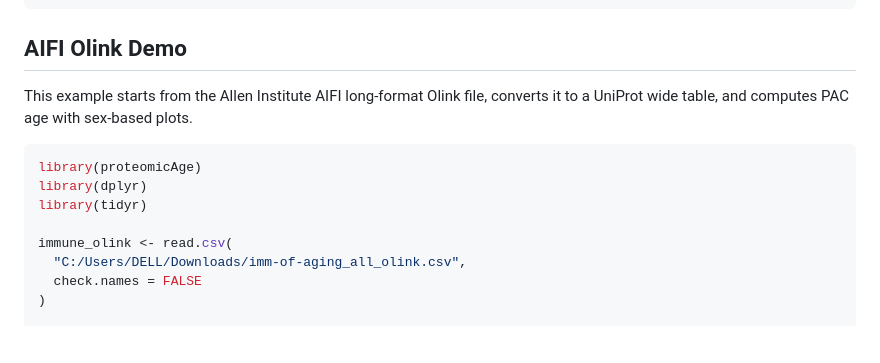
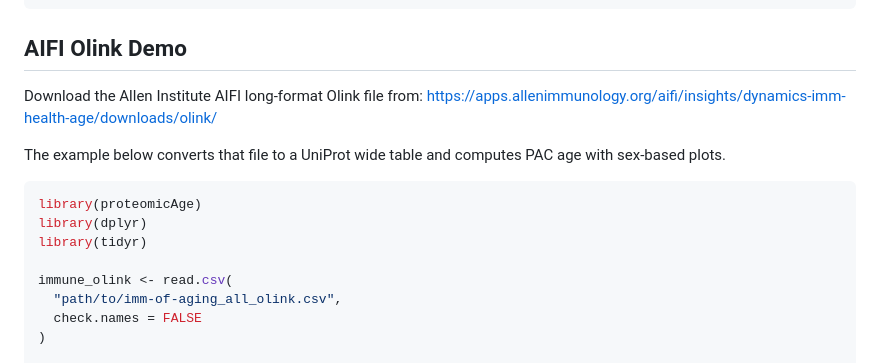
Before and after one commit to EnricMartin/proteomicAge, a Markdown page: README.md, the part around the change. GitHub-like rendering; blank space fills up the shorter version.

Commit message:
Document AIFI Olink download source

````diff
--- a/README.md
+++ b/README.md
@@ -107,8 +107,11 @@ pac$group_comparison
 
 ## AIFI Olink Demo
 
-This example starts from the Allen Institute AIFI long-format Olink file,
-converts it to a UniProt wide table, and computes PAC age with sex-based plots.
+Download the Allen Institute AIFI long-format Olink file from:
+https://apps.allenimmunology.org/aifi/insights/dynamics-imm-health-age/downloads/olink/
+
+The example below converts that file to a UniProt wide table and computes PAC
+age with sex-based plots.
 
 ```r
 library(proteomicAge)
@@ -116,7 +119,7 @@ library(dplyr)
 library(tidyr)
 
 immune_olink <- read.csv(
-  "C:/Users/DELL/Downloads/imm-of-aging_all_olink.csv",
+  "path/to/imm-of-aging_all_olink.csv",
   check.names = FALSE
 )
 
````
